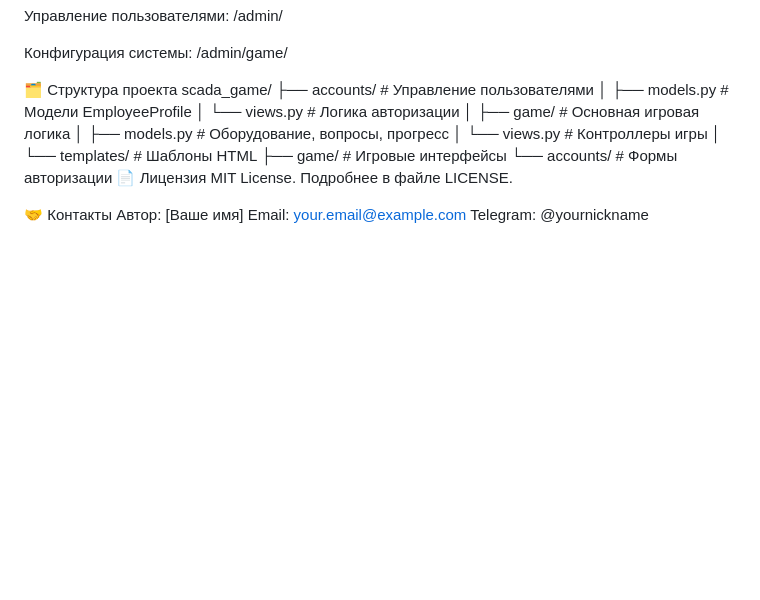
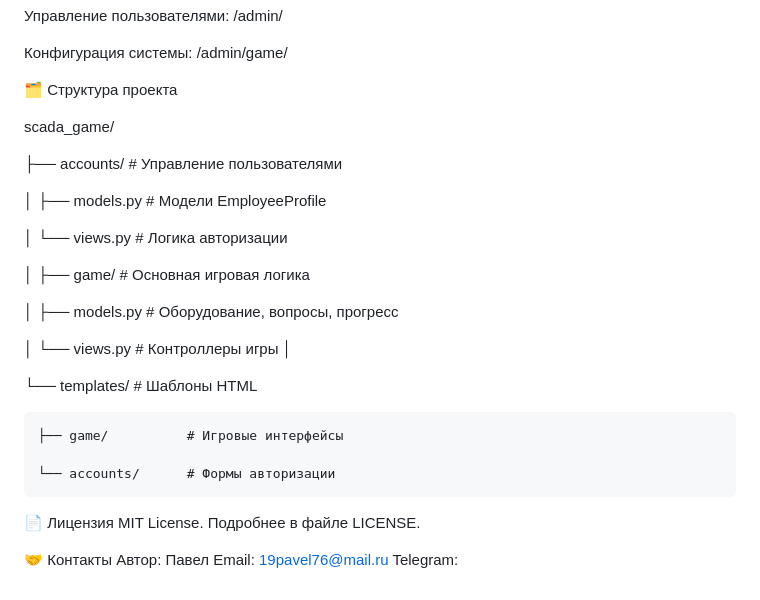
Before and after one commit to PavelVNazarov/scada_game, a Markdown page: README.md, the part around the change. Drawn GitHub-style; blank space fills up the shorter version.

```diff
--- a/README.md
+++ b/README.md
@@ -72,22 +72,33 @@ python manage.py runserver
 Конфигурация системы: /admin/game/
 
 🗂 Структура проекта
+
 scada_game/
+
 ├── accounts/          # Управление пользователями
+
 │   ├── models.py      # Модели EmployeeProfile
+
 │   └── views.py       # Логика авторизации
+
 │
 ├── game/              # Основная игровая логика
+
 │   ├── models.py      # Оборудование, вопросы, прогресс
+
 │   └── views.py       # Контроллеры игры
 │
+
 └── templates/         # Шаблоны HTML
+
     ├── game/          # Игровые интерфейсы
+
     └── accounts/      # Формы авторизации
+
 📄 Лицензия
 MIT License. Подробнее в файле LICENSE.
 
 🤝 Контакты
-Автор: [Ваше имя]
-Email: your.email@example.com
-Telegram: @yournickname
+Автор: Павел
+Email: 19pavel76@mail.ru
+Telegram:
```
